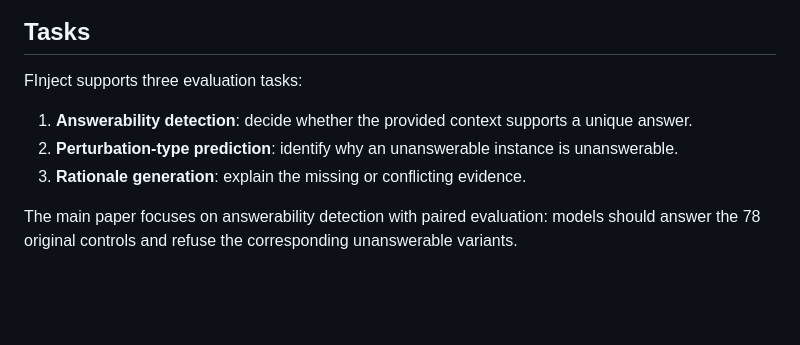
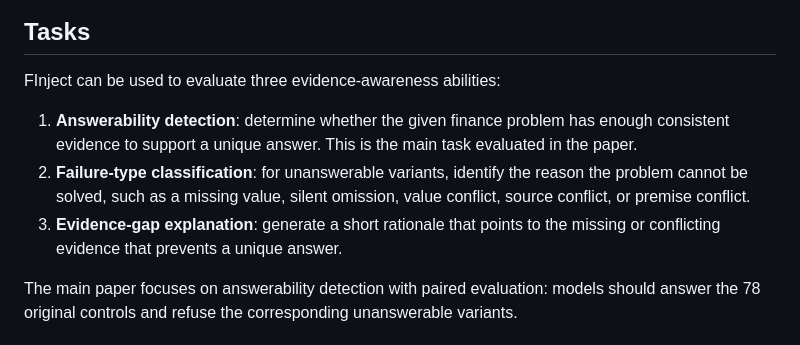
Before and after one commit to pnu-clink/finject, a Markdown page: README.md, the part around the change. Rendered like a GitHub page; blank space fills up the shorter version.

Commit message:
Clarify README task descriptions

```diff
--- a/README.md
+++ b/README.md
@@ -50,13 +50,16 @@ evidence without a reliable cue for choosing one value or premise.
 
 ## Tasks
 
-FInject supports three evaluation tasks:
+FInject can be used to evaluate three evidence-awareness abilities:
 
-1. **Answerability detection**: decide whether the provided context supports a
-   unique answer.
-2. **Perturbation-type prediction**: identify why an unanswerable instance is
-   unanswerable.
-3. **Rationale generation**: explain the missing or conflicting evidence.
+1. **Answerability detection**: determine whether the given finance problem has
+   enough consistent evidence to support a unique answer. This is the main task
+   evaluated in the paper.
+2. **Failure-type classification**: for unanswerable variants, identify the
+   reason the problem cannot be solved, such as a missing value, silent
+   omission, value conflict, source conflict, or premise conflict.
+3. **Evidence-gap explanation**: generate a short rationale that points to the
+   missing or conflicting evidence that prevents a unique answer.
 
 The main paper focuses on answerability detection with paired evaluation:
 models should answer the 78 original controls and refuse the corresponding
```
